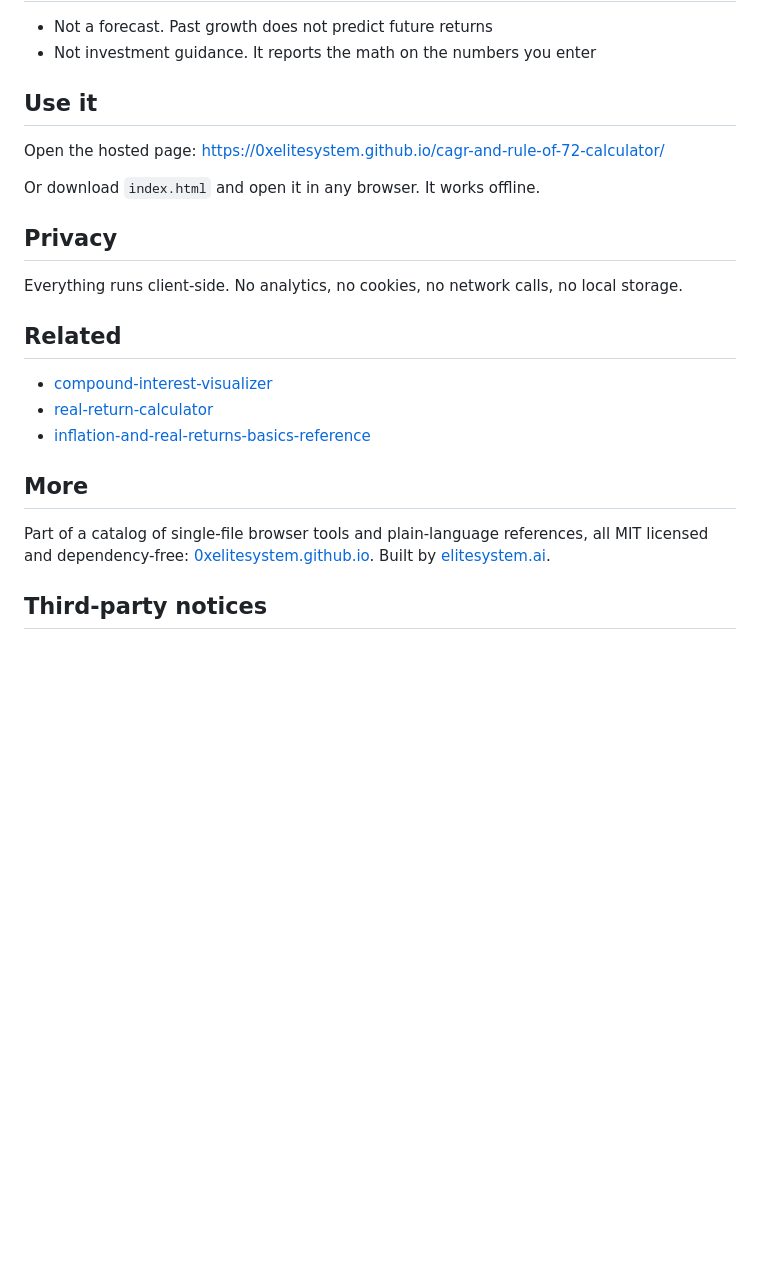
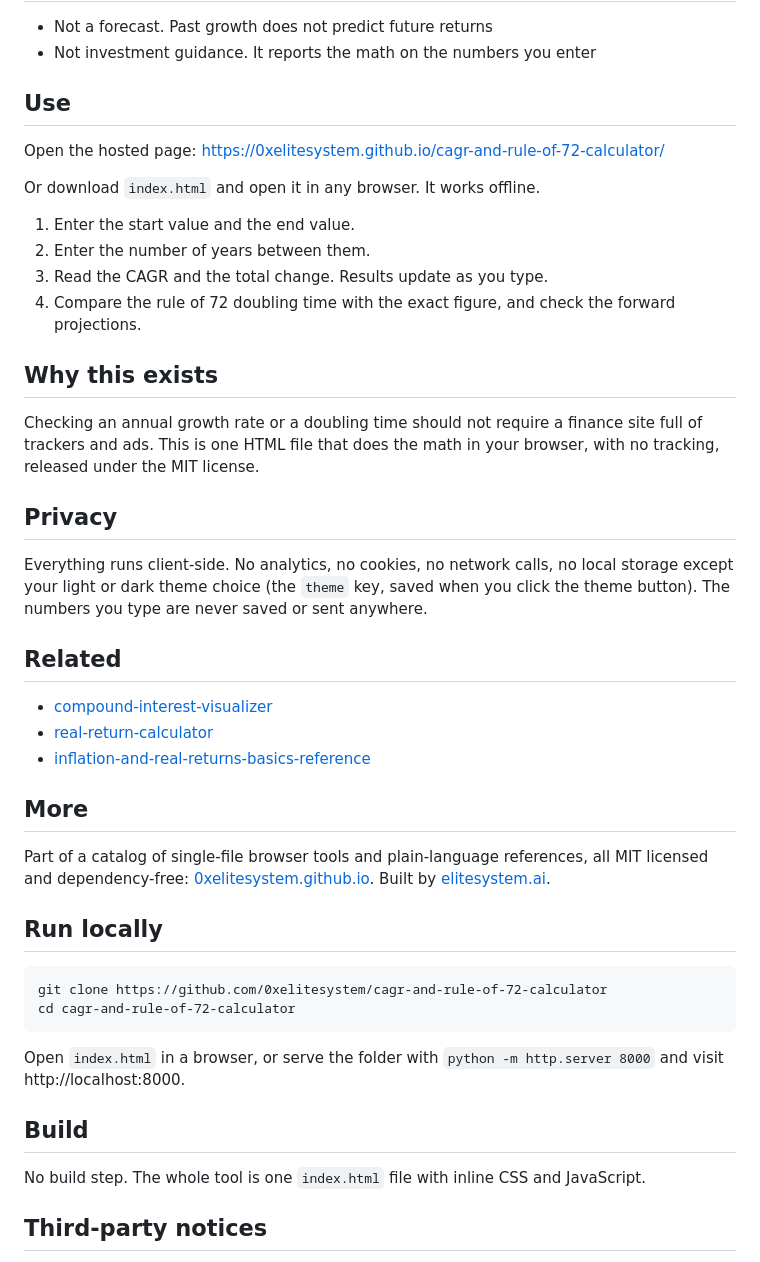
Before and after one commit to 0xelitesystem/cagr-and-rule-of-72-calculator, a Markdown page: README.md, the part around the change. GitHub-like rendering; blank space fills up the shorter version.

Commit message:
Bring the README up to the current standard

````diff
--- a/README.md
+++ b/README.md
@@ -20,15 +20,24 @@ Single HTML file. Runs in the browser with no build step, no server, no tracking
 - Not a forecast. Past growth does not predict future returns
 - Not investment guidance. It reports the math on the numbers you enter
 
-## Use it
+## Use
 
 Open the hosted page: https://0xelitesystem.github.io/cagr-and-rule-of-72-calculator/
 
 Or download `index.html` and open it in any browser. It works offline.
 
+1. Enter the start value and the end value.
+2. Enter the number of years between them.
+3. Read the CAGR and the total change. Results update as you type.
+4. Compare the rule of 72 doubling time with the exact figure, and check the forward projections.
+
+## Why this exists
+
+Checking an annual growth rate or a doubling time should not require a finance site full of trackers and ads. This is one HTML file that does the math in your browser, with no tracking, released under the MIT license.
+
 ## Privacy
 
-Everything runs client-side. No analytics, no cookies, no network calls, no local storage.
+Everything runs client-side. No analytics, no cookies, no network calls, no local storage except your light or dark theme choice (the `theme` key, saved when you click the theme button). The numbers you type are never saved or sent anywhere.
 
 ## Related
 
@@ -39,6 +48,19 @@ Everything runs client-side. No analytics, no cookies, no network calls, no loca
 ## More
 
 Part of a catalog of single-file browser tools and plain-language references, all MIT licensed and dependency-free: [0xelitesystem.github.io](https://0xelitesystem.github.io/). Built by [elitesystem.ai](https://elitesystem.ai).
+
+## Run locally
+
+```
+git clone https://github.com/0xelitesystem/cagr-and-rule-of-72-calculator
+cd cagr-and-rule-of-72-calculator
+```
+
+Open `index.html` in a browser, or serve the folder with `python -m http.server 8000` and visit http://localhost:8000.
+
+## Build
+
+No build step. The whole tool is one `index.html` file with inline CSS and JavaScript.
 
 ## Third-party notices
 
````
